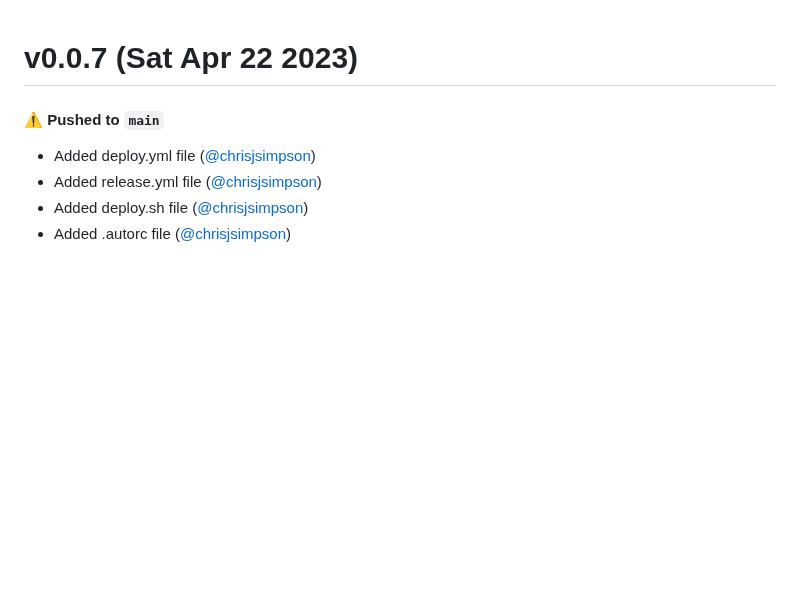
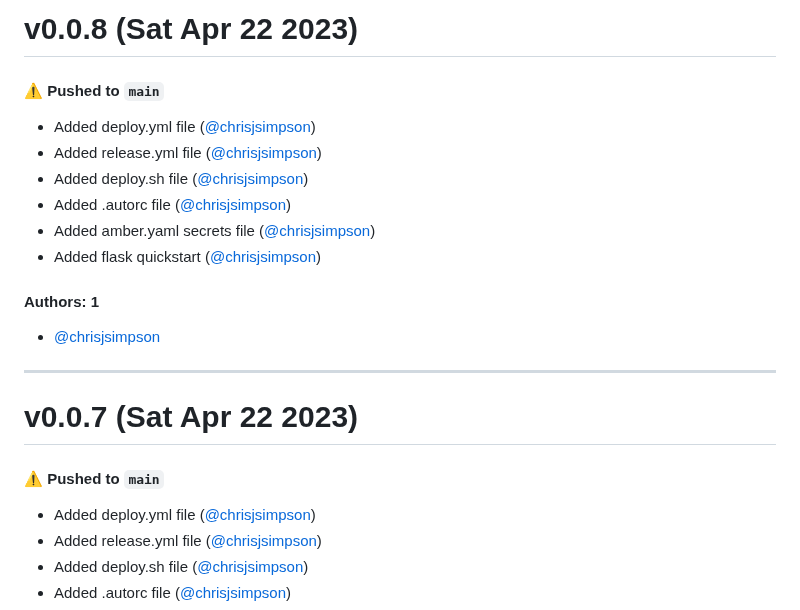
Before and after one commit to KarmaComputing/sms-bulk-sending, a Markdown page: CHANGELOG.md, the part around the change. GitHub-like rendering; blank space fills up the shorter version.

Commit message:
Update CHANGELOG.md [skip ci]

```diff
--- a/CHANGELOG.md
+++ b/CHANGELOG.md
@@ -1,3 +1,20 @@
+# v0.0.8 (Sat Apr 22 2023)
+
+#### ⚠️ Pushed to `main`
+
+- Added deploy.yml file ([@chrisjsimpson](https://github.com/chrisjsimpson))
+- Added release.yml file ([@chrisjsimpson](https://github.com/chrisjsimpson))
+- Added deploy.sh file ([@chrisjsimpson](https://github.com/chrisjsimpson))
+- Added .autorc file ([@chrisjsimpson](https://github.com/chrisjsimpson))
+- Added amber.yaml secrets file ([@chrisjsimpson](https://github.com/chrisjsimpson))
+- Added flask quickstart ([@chrisjsimpson](https://github.com/chrisjsimpson))
+
+#### Authors: 1
+
+- [@chrisjsimpson](https://github.com/chrisjsimpson)
+
+---
+
 # v0.0.7 (Sat Apr 22 2023)
 
 #### ⚠️ Pushed to `main`
```
